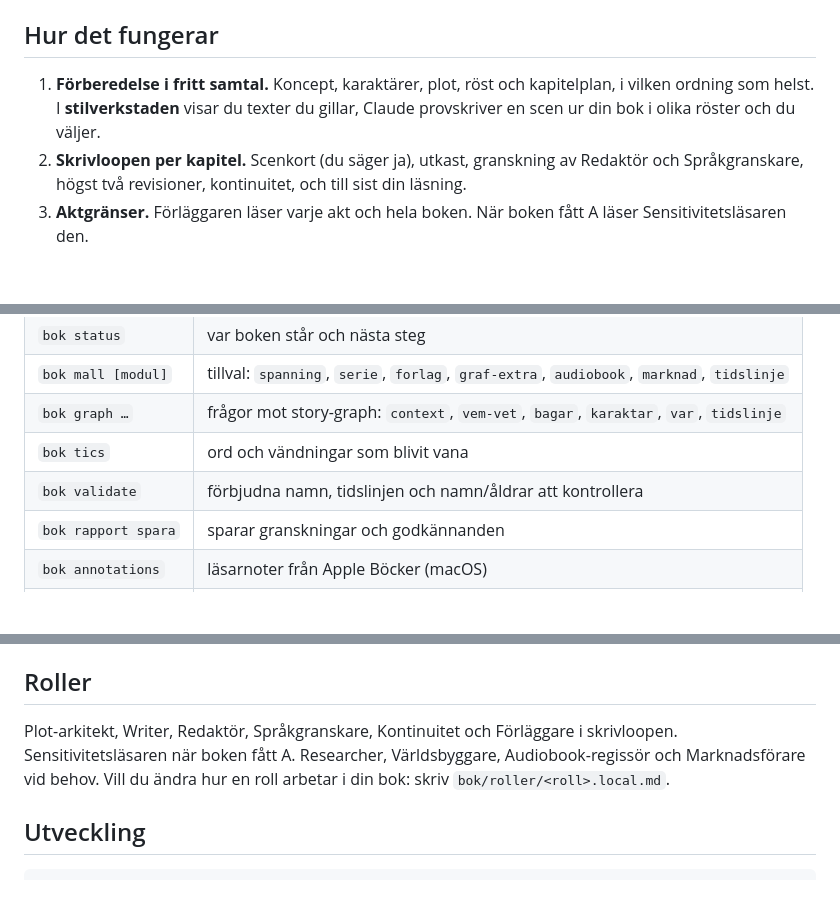
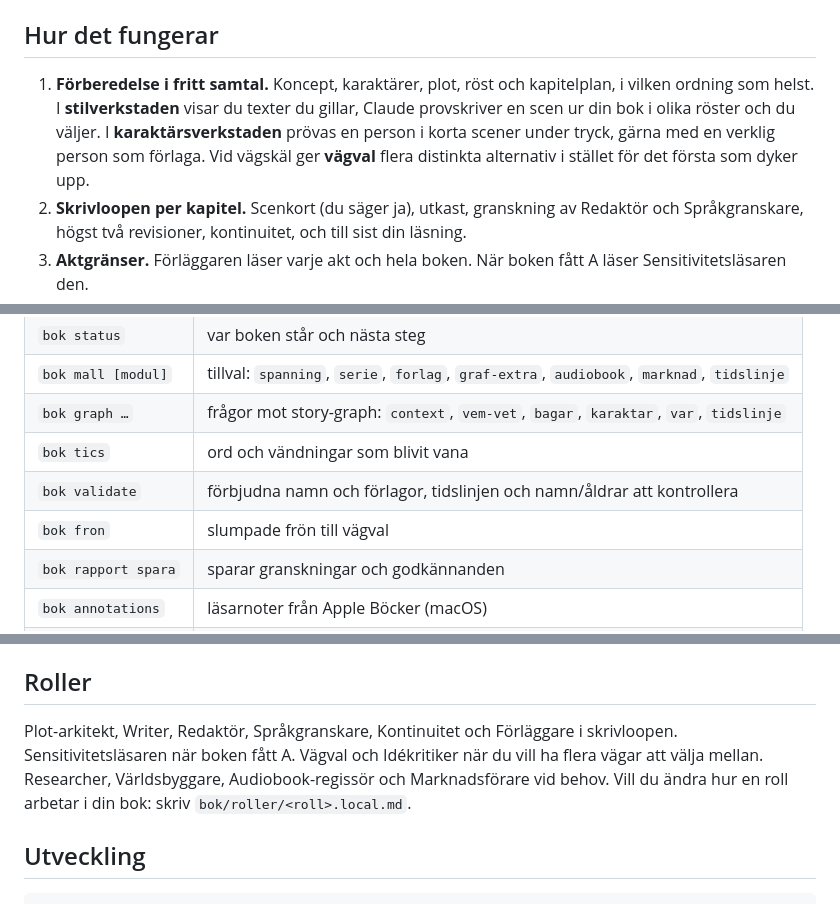
Before and after one commit to fabian-von-tiedemann/programmatic-writing-stack, a Markdown page: README.md, 3 parts joined by grey strips. GitHub-like rendering; blank space fills up the shorter version.

Commit message:
docs: förlagor, karaktärsverkstad och vägval
Co-Authored-By: Claude Opus 5.5 (1M context) <noreply@anthropic.com>

```diff
--- a/README.md
+++ b/README.md
@@ -31,7 +31,7 @@ Bokens egna filer rörs aldrig. Ramverkets filer i `.claude/` skrivs om; dina eg
 
 ## Hur det fungerar
 
-1. **Förberedelse i fritt samtal.** Koncept, karaktärer, plot, röst och kapitelplan, i vilken ordning som helst. I **stilverkstaden** visar du texter du gillar, Claude provskriver en scen ur din bok i olika röster och du väljer.
+1. **Förberedelse i fritt samtal.** Koncept, karaktärer, plot, röst och kapitelplan, i vilken ordning som helst. I **stilverkstaden** visar du texter du gillar, Claude provskriver en scen ur din bok i olika röster och du väljer. I **karaktärsverkstaden** prövas en person i korta scener under tryck, gärna med en verklig person som förlaga. Vid vägskäl ger **vägval** flera distinkta alternativ i stället för det första som dyker upp.
 2. **Skrivloopen per kapitel.** Scenkort (du säger ja), utkast, granskning av Redaktör och Språkgranskare, högst två revisioner, kontinuitet, och till sist din läsning.
 3. **Aktgränser.** Förläggaren läser varje akt och hela boken. När boken fått A läser Sensitivitetsläsaren den.
 
@@ -58,7 +58,8 @@ bok/              planen och minnet: koncept, karaktärer, plot, stil, värld,
 | `bok mall [modul]` | tillval: `spanning`, `serie`, `forlag`, `graf-extra`, `audiobook`, `marknad`, `tidslinje` |
 | `bok graph …` | frågor mot story-graph: `context`, `vem-vet`, `bagar`, `karaktar`, `var`, `tidslinje` |
 | `bok tics` | ord och vändningar som blivit vana |
-| `bok validate` | förbjudna namn, tidslinjen och namn/åldrar att kontrollera |
+| `bok validate` | förbjudna namn och förlagor, tidslinjen och namn/åldrar att kontrollera |
+| `bok fron` | slumpade frön till vägval |
 | `bok rapport spara` | sparar granskningar och godkännanden |
 | `bok annotations` | läsarnoter från Apple Böcker (macOS) |
 | `bok forslag` | skicka förslag till dem som bygger verktyget och se vad som hänt med dem |
@@ -73,7 +74,7 @@ Märker du något som kunde vara bättre, säg det till Claude i samtalet ("det
 
 ## Roller
 
-Plot-arkitekt, Writer, Redaktör, Språkgranskare, Kontinuitet och Förläggare i skrivloopen. Sensitivitetsläsaren när boken fått A. Researcher, Världsbyggare, Audiobook-regissör och Marknadsförare vid behov. Vill du ändra hur en roll arbetar i din bok: skriv `bok/roller/<roll>.local.md`.
+Plot-arkitekt, Writer, Redaktör, Språkgranskare, Kontinuitet och Förläggare i skrivloopen. Sensitivitetsläsaren när boken fått A. Vägval och Idékritiker när du vill ha flera vägar att välja mellan. Researcher, Världsbyggare, Audiobook-regissör och Marknadsförare vid behov. Vill du ändra hur en roll arbetar i din bok: skriv `bok/roller/<roll>.local.md`.
 
 ## Utveckling
 
```
Also changed, not shown: CHANGELOG.md (+8 -0 lines), docs/hur-det-fungerar.md (+12 -4 lines).
